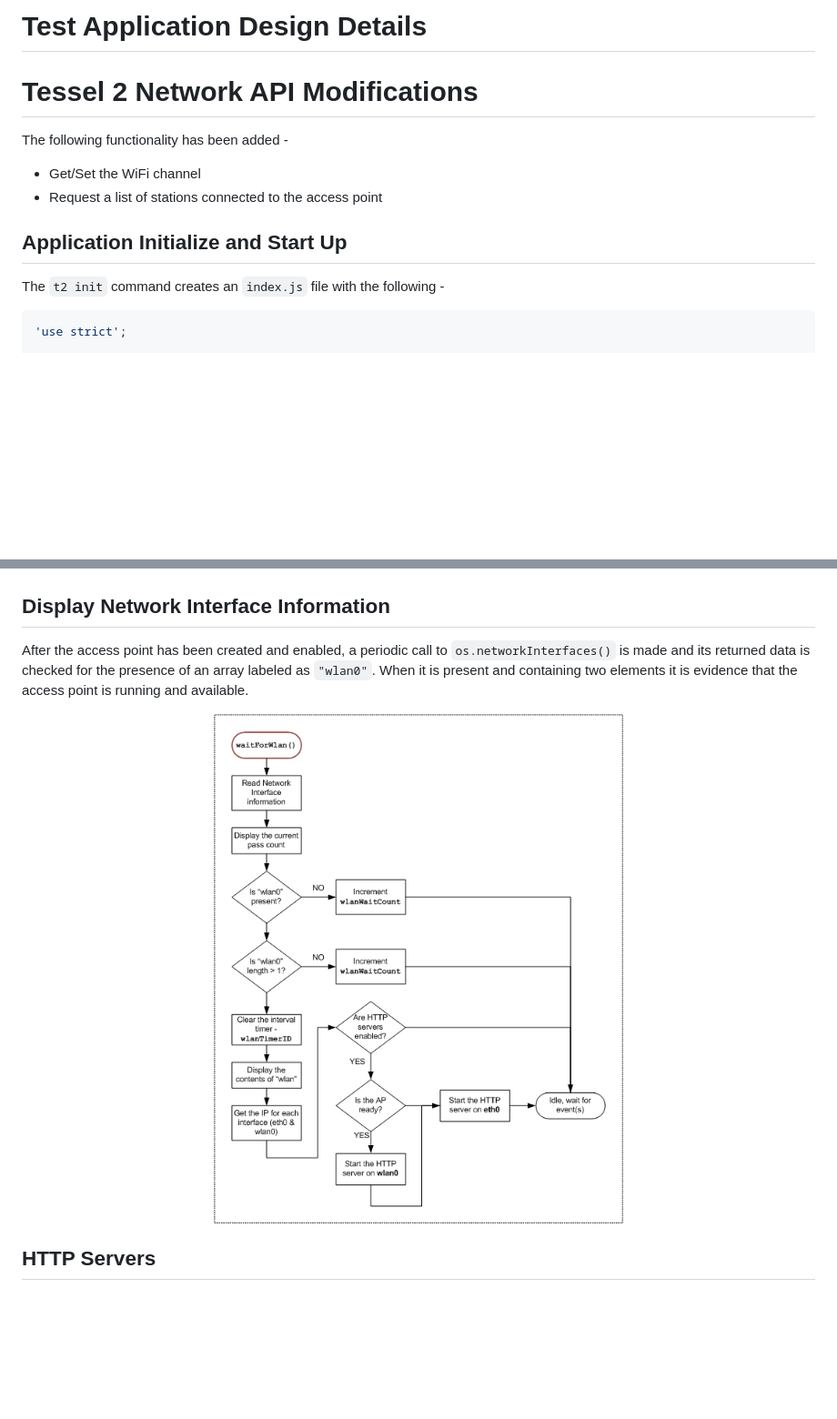
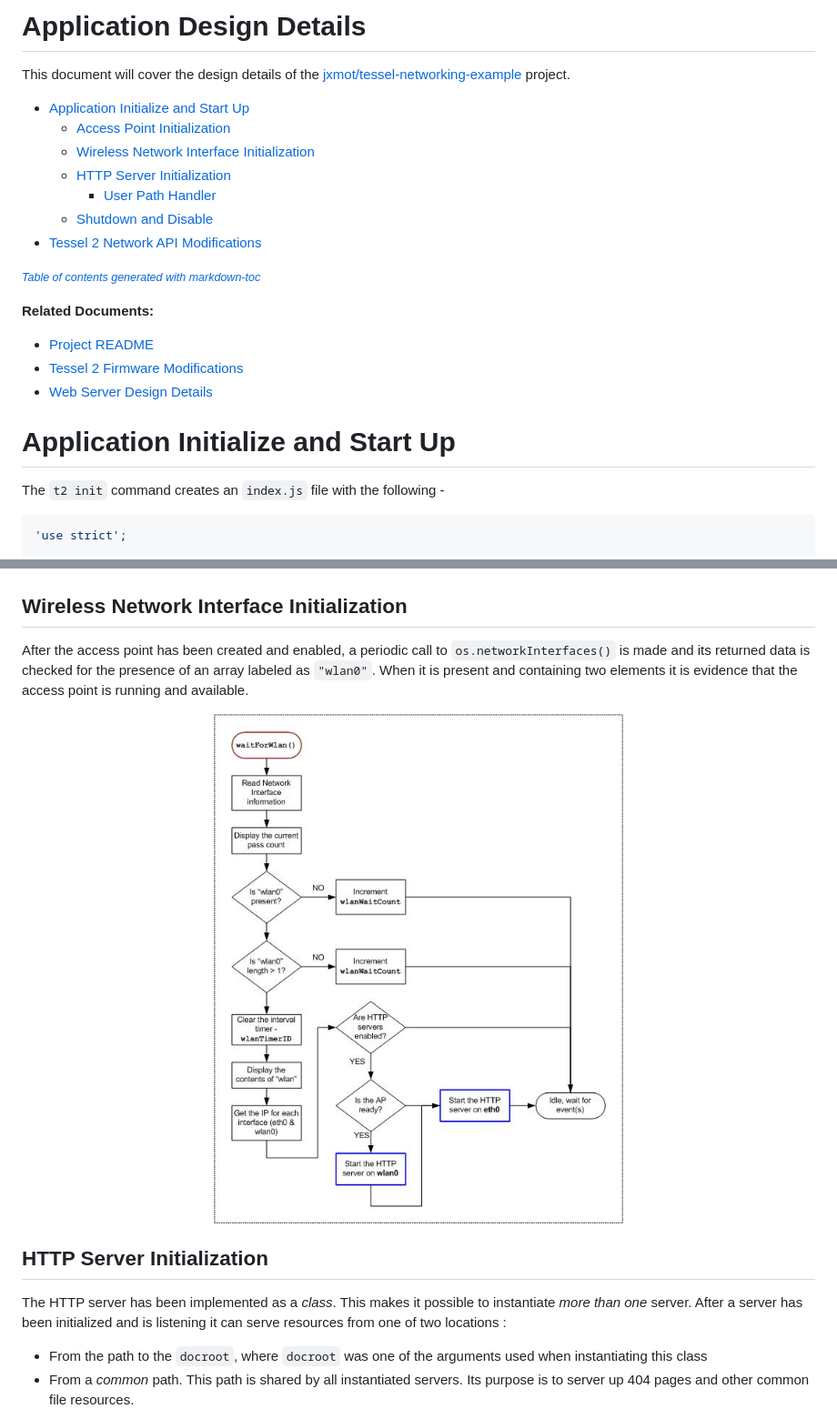
Before and after one commit to jxmot/tessel-networking-example, a Markdown page: appdesign.md, 2 parts joined by grey strips. Shown: that part at 91% size. Drawn GitHub-style; pictures changed too: mdimg/flow-3.jpg; blank space fills up the shorter version.

Commit message:
app design doc major update

```diff
--- a/appdesign.md
+++ b/appdesign.md
@@ -1,14 +1,23 @@
-# Test Application Design Details
+# Application Design Details
 
-# Tessel 2 Network API Modifications
+This document will cover the design details of the [jxmot/tessel-networking-example](https://github.com/jxmot/tessel-networking-example) project.
 
-The following functionality has been added -
+- [Application Initialize and Start Up](#application-initialize-and-start-up)
+  * [Access Point Initialization](#access-point-initialization)
+  * [Wireless Network Interface Initialization](#wireless-network-interface-initialization)
+  * [HTTP Server Initialization](#http-server-initialization)
+    + [User Path Handler](#user-path-handler)
+  * [Shutdown and Disable](#shutdown-and-disable)
+- [Tessel 2 Network API Modifications](#tessel-2-network-api-modifications)
 
-* Get/Set the WiFi channel
-* Request a list of stations connected to the access point
+<small><i><a href='http://ecotrust-canada.github.io/markdown-toc/'>Table of contents generated with markdown-toc</a></i></small>
 
+**Related Documents:**
+* [Project README](https://github.com/jxmot/tessel-networking-example/README.md)
+* [Tessel 2 Firmware Modifications](https://github.com/jxmot/tessel-networking-example/t2mods.md)
+* [Web Server Design Details](https://github.com/jxmot/tessel-networking-example/aphttp.md)
 
-## Application Initialize and Start Up
+# Application Initialize and Start Up
 
 The `t2 init` command creates an `index.js` file with the following -
 
@@ -50,7 +59,7 @@ As previously mentioned in this document a programmatic method for initializing
   <img src="./mdimg/flow-2.jpg" alt="Access Point Initialization flow chart" txt="Access Point Initialization flow chart" width="80%">
 </p>
 
-## Display Network Interface Information
+## Wireless Network Interface Initialization
 
 After the access point has been created and enabled, a periodic call to `os.networkInterfaces()` is made and its returned data is checked for the presence of an array labeled as `"wlan0"`. When it is present and containing two elements it is evidence that the access point is running and available.
 
@@ -59,6 +68,9 @@ After the access point has been created and enabled, a periodic call to `os.netw
 </p>
 
+## HTTP Server Initialization
 
-## HTTP Servers
+The HTTP server has been implemented as a *class*. This makes it possible to instantiate *more than one* server. After a server has been initialized and is listening it can serve resources from one of two locations :
 
+* From the path to the `docroot`, where `docroot` was one of the arguments used when instantiating this class
+* From a *common* path. This path is shared by all instantiated servers. Its purpose is to server up 404 pages and other common file resources.
 
```
Also changed, not shown: other parts of appdesign.md (+23 -44 lines), aphttp.md (renamed from ap-http.md), mdimg/flow-5.jpg (added), mdimg/flow-6.jpg (added).
